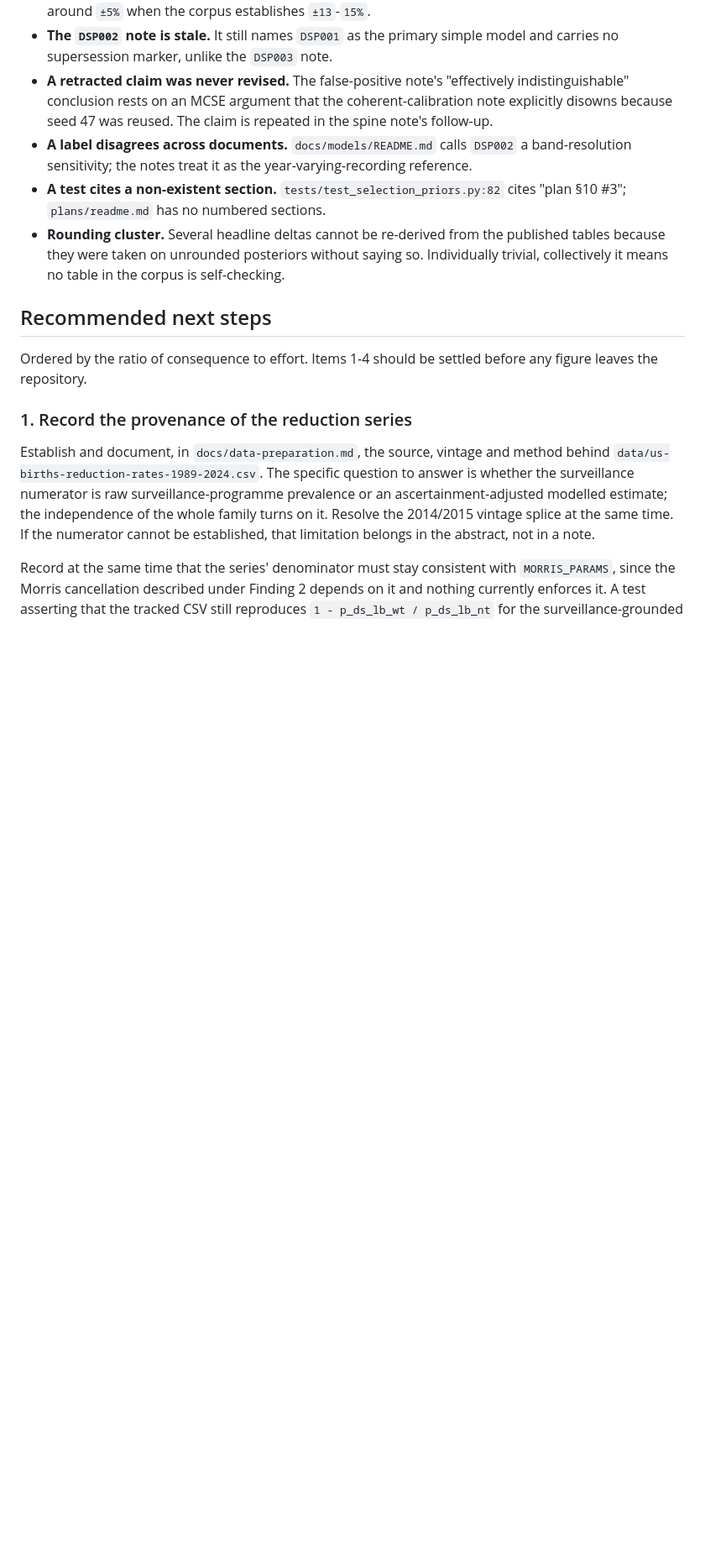
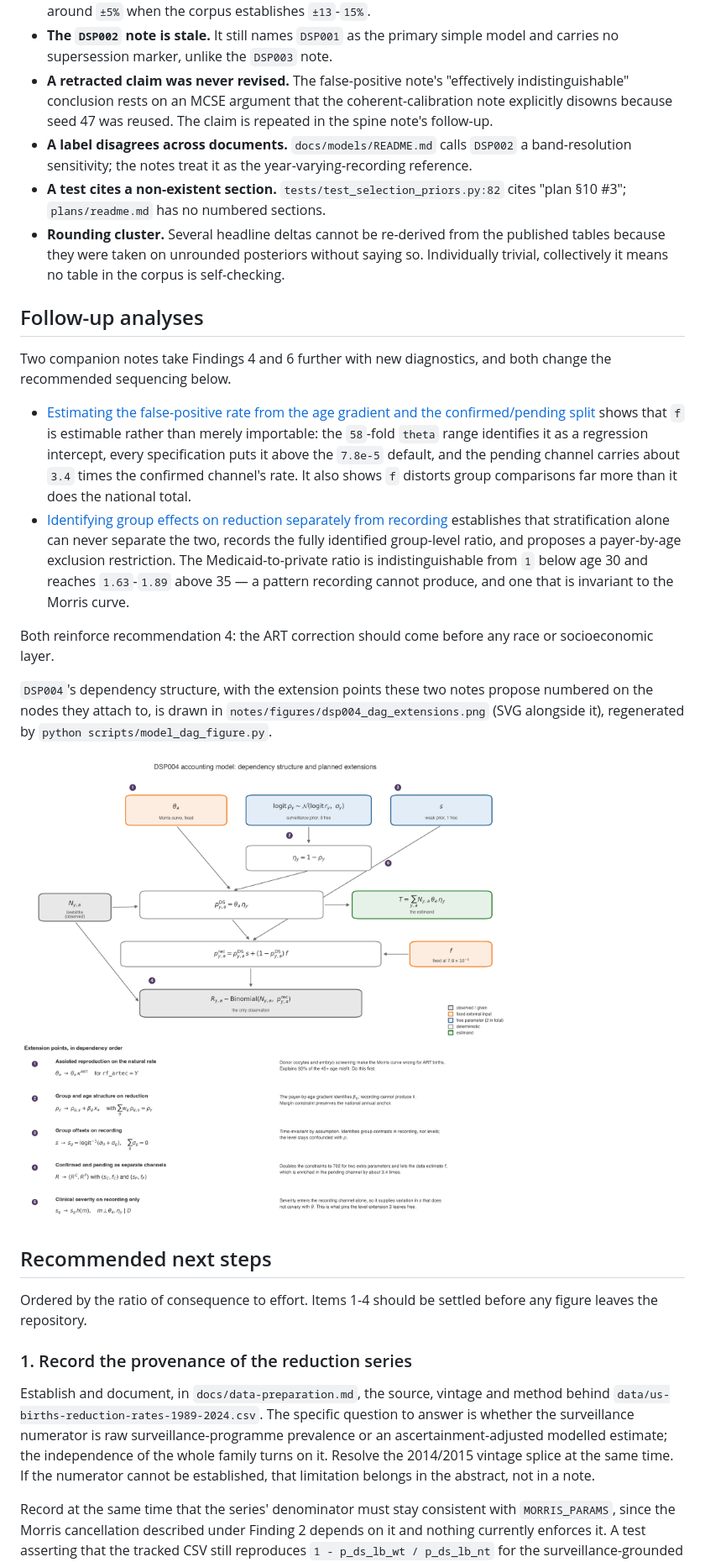
Before and after one commit to dspopulations/us-birth-certificates, a Markdown page: notes/20260803-dsp-core-model-family-review.md, the part around the change. Shown at 84% size. GitHub-like rendering; pictures changed too: notes/figures/dsp004_dag_extensions.png (added); blank space fills up the shorter version.

```diff
--- a/notes/20260803-dsp-core-model-family-review.md
+++ b/notes/20260803-dsp-core-model-family-review.md
@@ -494,6 +494,36 @@ parameters, and there is no held-out or temporal cross-validation anywhere.
   saying so. Individually trivial, collectively it means no table in the corpus
   is self-checking.
 
+## Follow-up analyses
+
+Two companion notes take Findings 4 and 6 further with new diagnostics, and both
+change the recommended sequencing below.
+
+- [Estimating the false-positive rate from the age gradient and the
+  confirmed/pending split](20260803-false-positive-channel-identification.md)
+  shows that `f` is estimable rather than merely importable: the `58`-fold `theta`
+  range identifies it as a regression intercept, every specification puts it above
+  the `7.8e-5` default, and the pending channel carries about `3.4` times the
+  confirmed channel's rate. It also shows `f` distorts group comparisons far more
+  than it does the national total.
+- [Identifying group effects on reduction separately from
+  recording](20260803-group-reduction-recording-identification.md) establishes that
+  stratification alone can never separate the two, records the fully identified
+  group-level ratio, and proposes a payer-by-age exclusion restriction. The
+  Medicaid-to-private ratio is indistinguishable from `1` below age 30 and reaches
+  `1.63`-`1.89` above 35 — a pattern recording cannot produce, and one that is
+  invariant to the Morris curve.
+
+Both reinforce recommendation 4: the ART correction should come before any
+race or socioeconomic layer.
+
+`DSP004`'s dependency structure, with the extension points these two notes propose
+numbered on the nodes they attach to, is drawn in
+`notes/figures/dsp004_dag_extensions.png` (SVG alongside it), regenerated by
+`python scripts/model_dag_figure.py`.
+
+![DSP004 dependency structure and planned extension points](figures/dsp004_dag_extensions.png)
+
 ## Recommended next steps
 
 Ordered by the ratio of consequence to effort. Items 1-4 should be settled
```
Also changed, not shown: notes/20260803-false-positive-channel-identification.md (added, +174 -0 lines), notes/20260803-group-reduction-recording-identification.md (added, +263 -0 lines), 3 other files.
